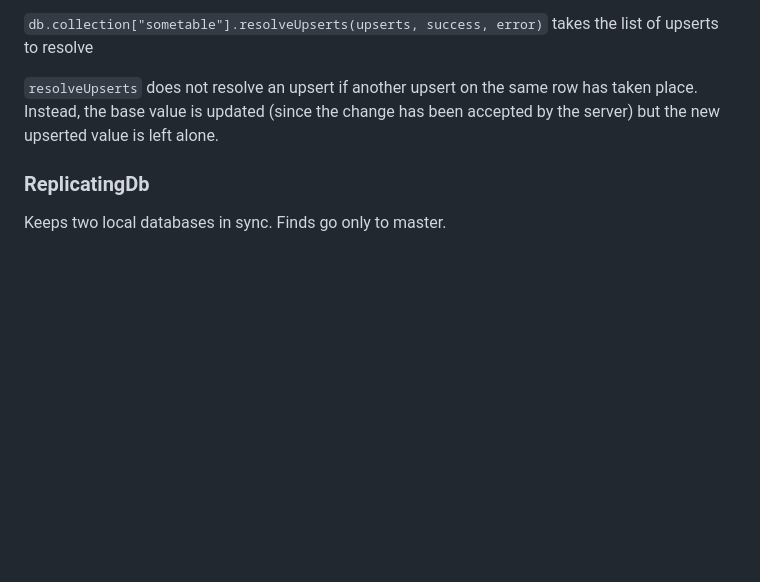
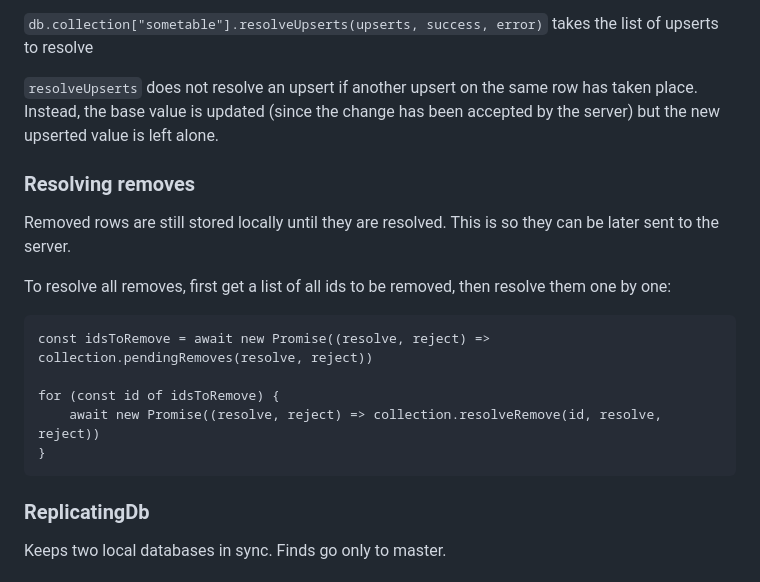
Before and after one commit to mWater/minimongo, a Markdown page: README.md, the part around the change. GitHub-like rendering; blank space fills up the shorter version.

Commit message:
Add docs for #86

````diff
--- a/README.md
+++ b/README.md
@@ -105,6 +105,20 @@ To resolve the upsert (for example once sent to central db), use resolveUpserts
 `db.collection["sometable"].resolveUpserts(upserts, success, error)` takes the list of upserts to resolve
 
 `resolveUpserts` does not resolve an upsert if another upsert on the same row has taken place. Instead, the base value is updated (since the change has been accepted by the server) but the new upserted value is left alone.
+
+### Resolving removes
+
+Removed rows are still stored locally until they are resolved. This is so they can be later sent to the server.
+
+To resolve all removes, first get a list of all ids to be removed, then resolve them one by one:
+
+```
+const idsToRemove = await new Promise((resolve, reject) => collection.pendingRemoves(resolve, reject))
+
+for (const id of idsToRemove) {
+	await new Promise((resolve, reject) => collection.resolveRemove(id, resolve, reject))
+}
+```
 
 ### ReplicatingDb
 
````
